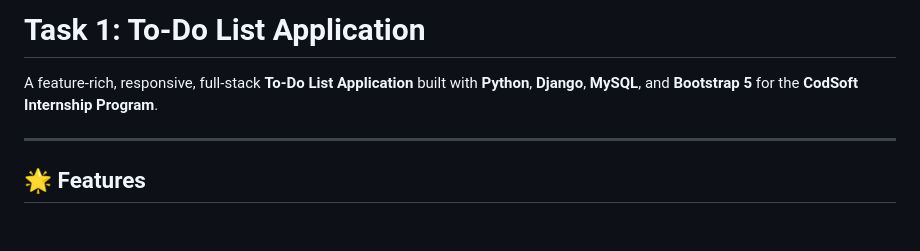
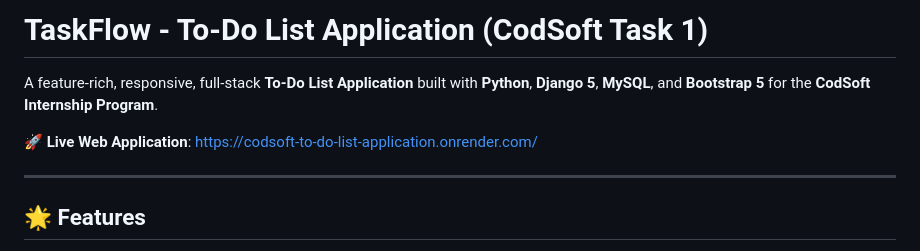
Before and after one commit to Lokesh-ig/CodSoft_To-Do-List_Application, a Markdown page: README.md, the part around the change. Drawn GitHub-style; blank space fills up the shorter version.

Commit message:
docs: add live Render deployment link to README.md

```diff
--- a/README.md
+++ b/README.md
@@ -1,6 +1,8 @@
-# Task 1: To-Do List Application
+# TaskFlow - To-Do List Application (CodSoft Task 1)
 
-A feature-rich, responsive, full-stack **To-Do List Application** built with **Python**, **Django**, **MySQL**, and **Bootstrap 5** for the **CodSoft Internship Program**.
+A feature-rich, responsive, full-stack **To-Do List Application** built with **Python**, **Django 5**, **MySQL**, and **Bootstrap 5** for the **CodSoft Internship Program**.
+
+🚀 **Live Web Application**: [https://codsoft-to-do-list-application.onrender.com/](https://codsoft-to-do-list-application.onrender.com/)
 
 ---
 
```
